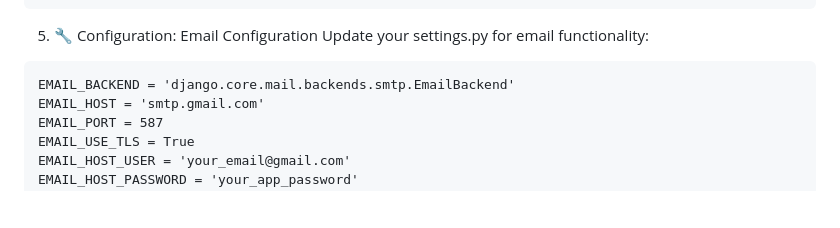
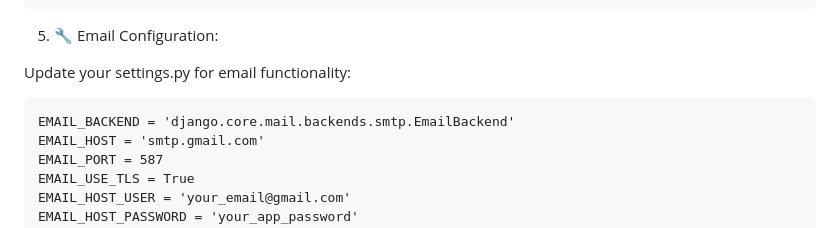
Before and after one commit to Tasin44/Ecommerce_Website, a Markdown page: README.md, the part around the change. Drawn GitHub-style; blank space fills up the shorter version.

````diff
--- a/README.md
+++ b/README.md
@@ -112,8 +112,8 @@ DATABASES = {
     }
 }
 ```
-5. 🔧 Configuration:
-Email Configuration
+5. 🔧 Email Configuration:
+
 Update your settings.py for email functionality:
 ```
 EMAIL_BACKEND = 'django.core.mail.backends.smtp.EmailBackend'
````
